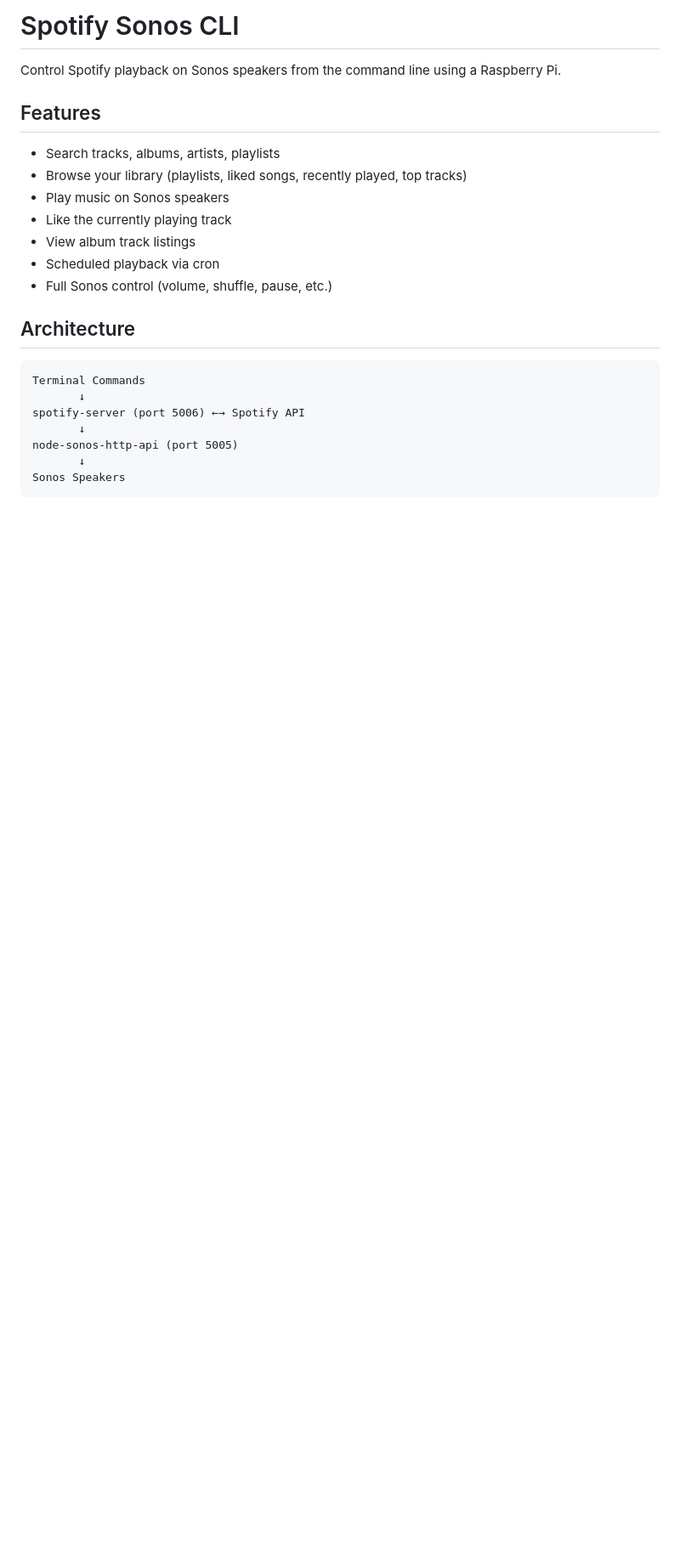
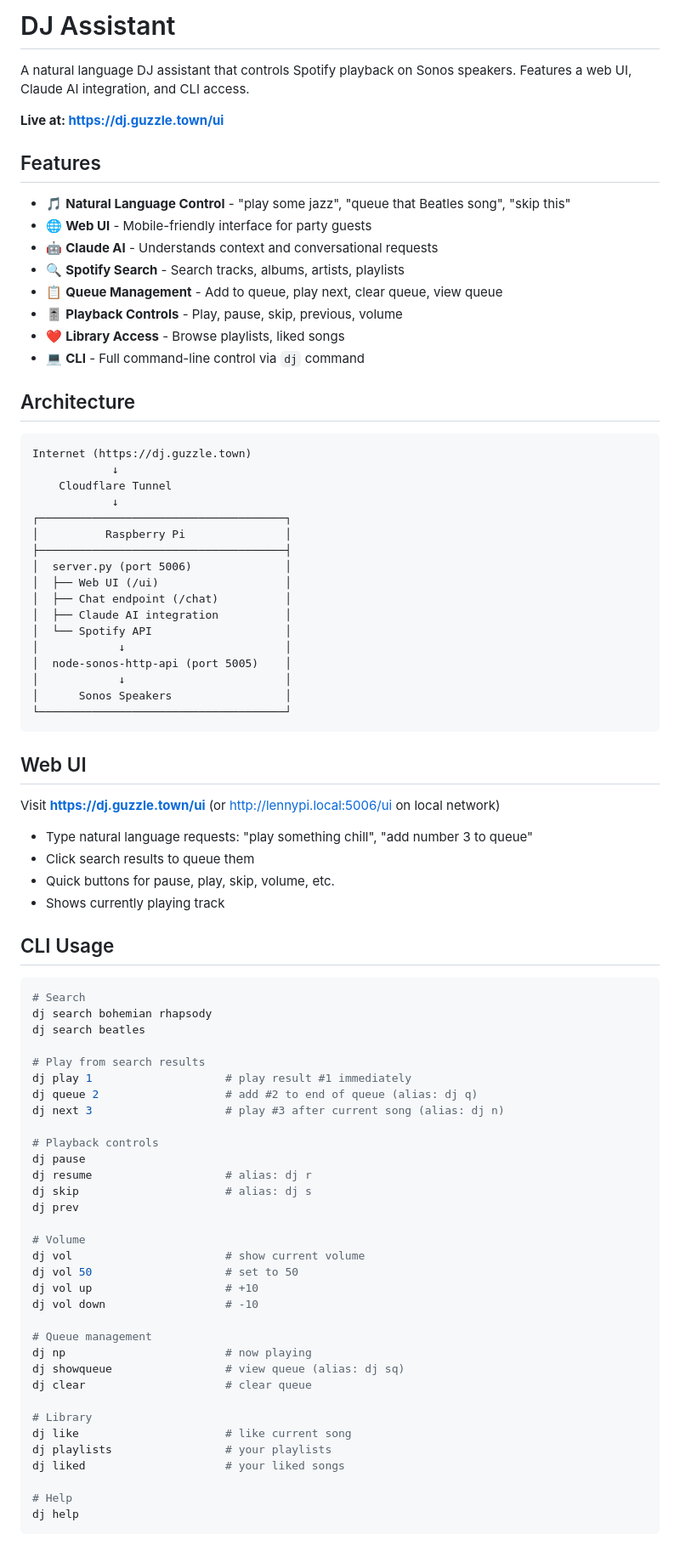
Before and after one commit to reddsauce1/spotify-sonos-cli, a Markdown page: README.md, the part around one of its changes. Shown at 85% size. Rendered like a GitHub page; blank space fills up the shorter version.

````diff
--- a/README.md
+++ b/README.md
@@ -1,24 +1,86 @@
-# Spotify Sonos CLI
+# DJ Assistant
 
-Control Spotify playback on Sonos speakers from the command line using a Raspberry Pi.
+A natural language DJ assistant that controls Spotify playback on Sonos speakers. Features a web UI, Claude AI integration, and CLI access.
+
+**Live at: https://dj.guzzle.town/ui**
 
 ## Features
 
-- Search tracks, albums, artists, playlists
-- Browse your library (playlists, liked songs, recently played, top tracks)
-- Play music on Sonos speakers
-- Like the currently playing track
-- View album track listings
-- Scheduled playback via cron
-- Full Sonos control (volume, shuffle, pause, etc.)
+- 🎵 **Natural Language Control** - "play some jazz", "queue that Beatles song", "skip this"
+- 🌐 **Web UI** - Mobile-friendly interface for party guests
+- 🤖 **Claude AI** - Understands context and conversational requests
+- 🔍 **Spotify Search** - Search tracks, albums, artists, playlists
+- 📋 **Queue Management** - Add to queue, play next, clear queue, view queue
+- 🎚️ **Playback Controls** - Play, pause, skip, previous, volume
+- ❤️ **Library Access** - Browse playlists, liked songs
+- 💻 **CLI** - Full command-line control via `dj` command
 
 ## Architecture
+
 ```
-Terminal Commands
-       ↓
-spotify-server (port 5006) ←→ Spotify API
-       ↓
-node-sonos-http-api (port 5005)
-       ↓
-Sonos Speakers
+Internet (https://dj.guzzle.town)
+            ↓
+    Cloudflare Tunnel
+            ↓
+┌─────────────────────────────────────┐
+│          Raspberry Pi               │
+├─────────────────────────────────────┤
+│  server.py (port 5006)              │
+│  ├── Web UI (/ui)                   │
+│  ├── Chat endpoint (/chat)          │
+│  ├── Claude AI integration          │
+│  └── Spotify API                    │
+│            ↓                        │
+│  node-sonos-http-api (port 5005)    │
+│            ↓                        │
+│      Sonos Speakers                 │
+└─────────────────────────────────────┘
 ```
+
+## Web UI
+
+Visit **https://dj.guzzle.town/ui** (or http://lennypi.local:5006/ui on local network)
+
+- Type natural language requests: "play something chill", "add number 3 to queue"
+- Click search results to queue them
+- Quick buttons for pause, play, skip, volume, etc.
+- Shows currently playing track
+
+## CLI Usage
+
+```bash
+# Search
+dj search bohemian rhapsody
+dj search beatles
+
+# Play from search results
+dj play 1                    # play result #1 immediately
+dj queue 2                   # add #2 to end of queue (alias: dj q)
+dj next 3                    # play #3 after current song (alias: dj n)
+
+# Playback controls
+dj pause
+dj resume                    # alias: dj r
+dj skip                      # alias: dj s
+dj prev
+
+# Volume
+dj vol                       # show current volume
+dj vol 50                    # set to 50
+dj vol up                    # +10
+dj vol down                  # -10
+
+# Queue management
+dj np                        # now playing
+dj showqueue                 # view queue (alias: dj sq)
+dj clear                     # clear queue
+
+# Library
+dj like                      # like current song
+dj playlists                 # your playlists
+dj liked                     # your liked songs
+
+# Help
+dj help
+```
+
````
Also changed, not shown: other parts of README.md (+129 -210 lines).
